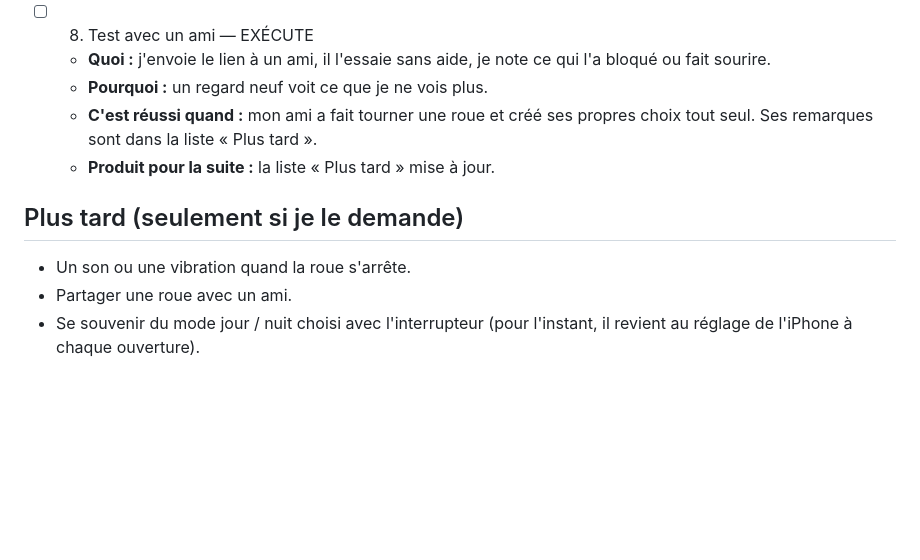
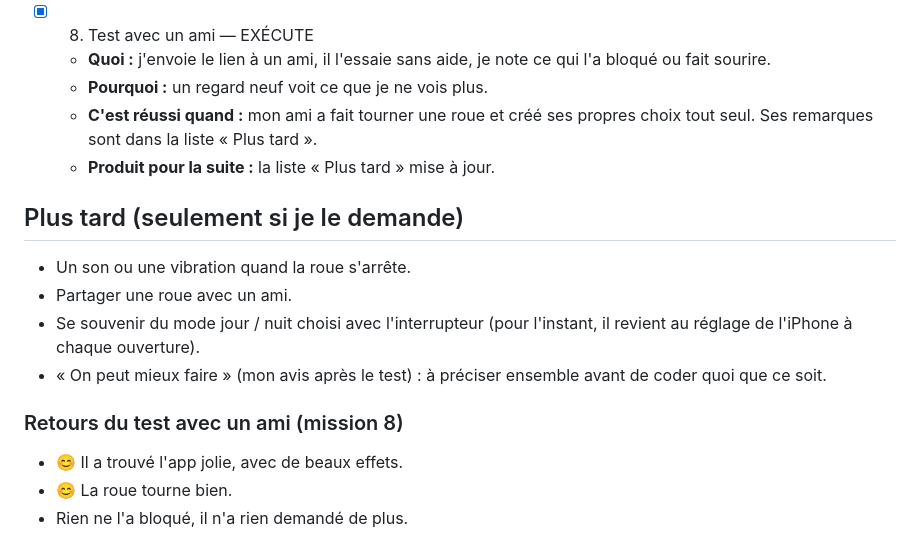
Before and after one commit to brooly-cmd/hazardo, a Markdown page: MISSIONS.md, the part around the change. Drawn GitHub-style; blank space fills up the shorter version.

Commit message:
Mission 8 : Test avec un ami
Co-Authored-By: Claude Opus 5.5 <noreply@anthropic.com>

```diff
--- a/MISSIONS.md
+++ b/MISSIONS.md
@@ -52,7 +52,7 @@ Coche chaque case quand la mission est réussie.
     et l'app s'ouvre en plein écran.
   - **Produit pour la suite :** l'app prête à partager.
 
-- [ ] 8. Test avec un ami — EXÉCUTE
+- [x] 8. Test avec un ami — EXÉCUTE
   - **Quoi :** j'envoie le lien à un ami, il l'essaie sans aide, je note ce qui l'a bloqué ou fait sourire.
   - **Pourquoi :** un regard neuf voit ce que je ne vois plus.
   - **C'est réussi quand :** mon ami a fait tourner une roue et créé ses propres choix tout seul.
@@ -63,3 +63,9 @@ Coche chaque case quand la mission est réussie.
 - Un son ou une vibration quand la roue s'arrête.
 - Partager une roue avec un ami.
 - Se souvenir du mode jour / nuit choisi avec l'interrupteur (pour l'instant, il revient au réglage de l'iPhone à chaque ouverture).
+- « On peut mieux faire » (mon avis après le test) : à préciser ensemble avant de coder quoi que ce soit.
+
+### Retours du test avec un ami (mission 8)
+- 😊 Il a trouvé l'app jolie, avec de beaux effets.
+- 😊 La roue tourne bien.
+- Rien ne l'a bloqué, il n'a rien demandé de plus.
```
